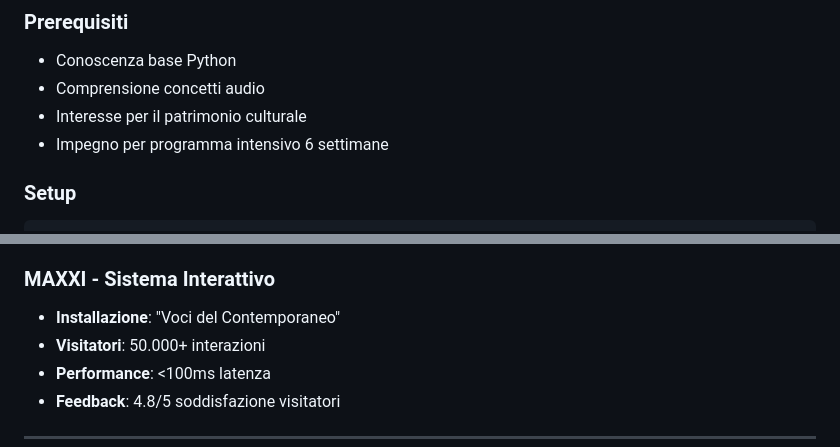
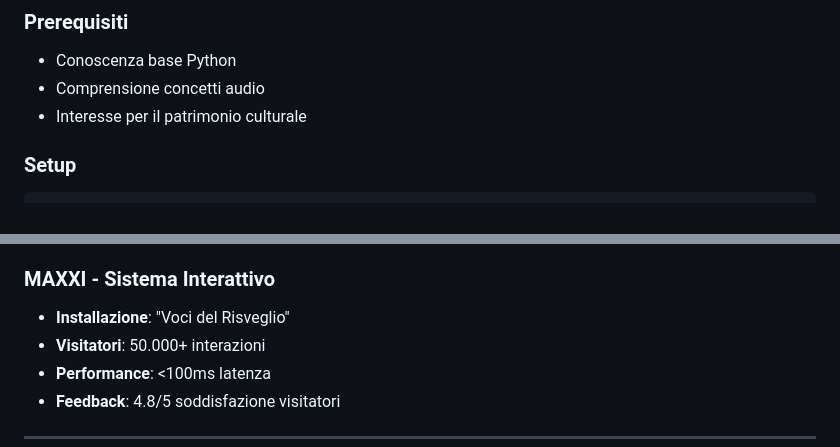
Before and after one commit to ninuxi/audio-ai-projects, a Markdown page: README_IT.md, 2 parts joined by grey strips. Drawn GitHub-style.

````diff
--- a/README_IT.md
+++ b/README_IT.md
@@ -171,7 +171,6 @@
 - Conoscenza base Python
 - Comprensione concetti audio
 - Interesse per il patrimonio culturale
-- Impegno per programma intensivo 6 settimane
 
 ### **Setup**
 ```bash
@@ -215,7 +214,7 @@ python audio_visualizer.py
 - **Risparmio**: €120K in costi operativi
 
 ### **MAXXI - Sistema Interattivo**
-- **Installazione**: "Voci del Contemporaneo"
+- **Installazione**: "Voci del Risveglio"
 - **Visitatori**: 50.000+ interazioni
 - **Performance**: <100ms latenza
 - **Feedback**: 4.8/5 soddisfazione visitatori
````
Also changed, not shown: other parts of README_IT.md (+6 -6 lines).
